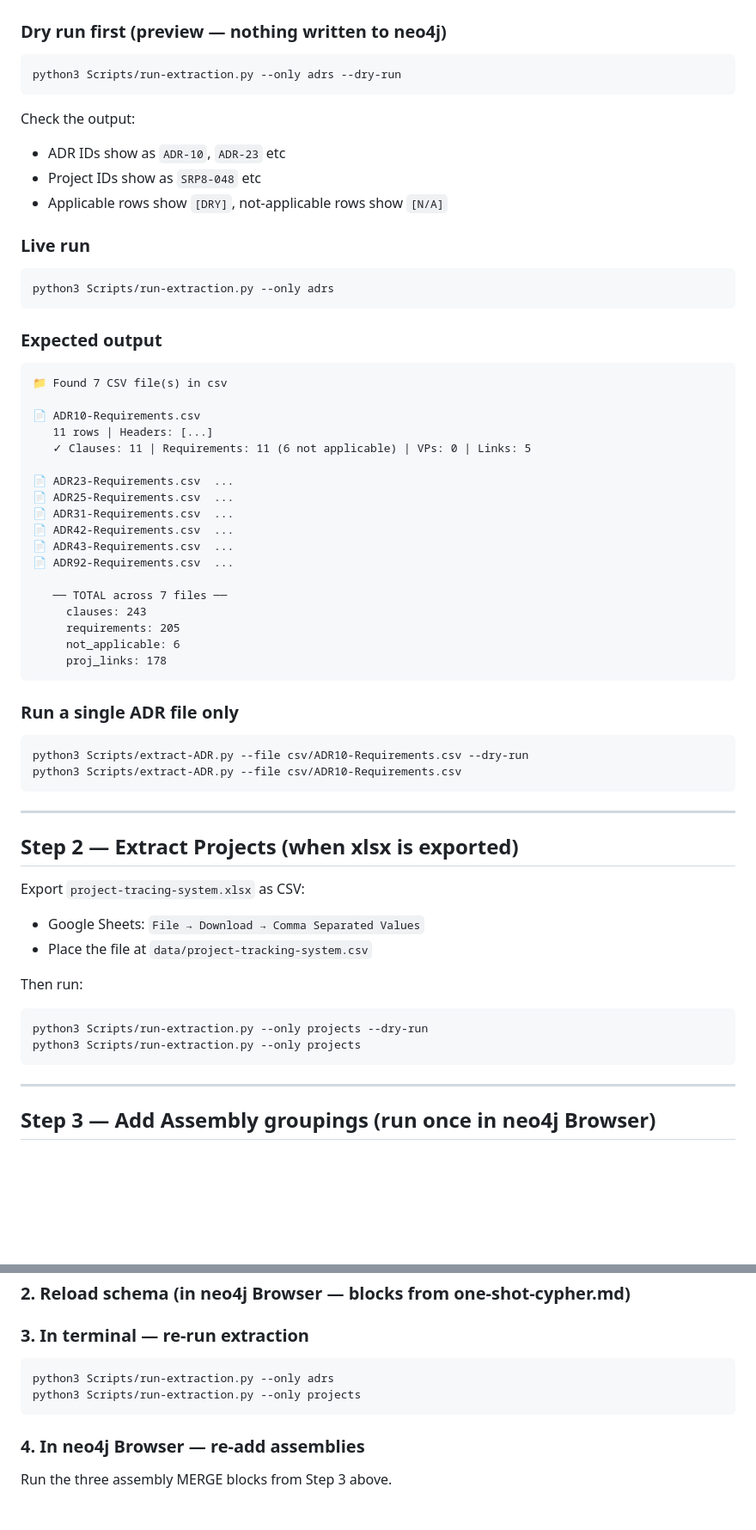
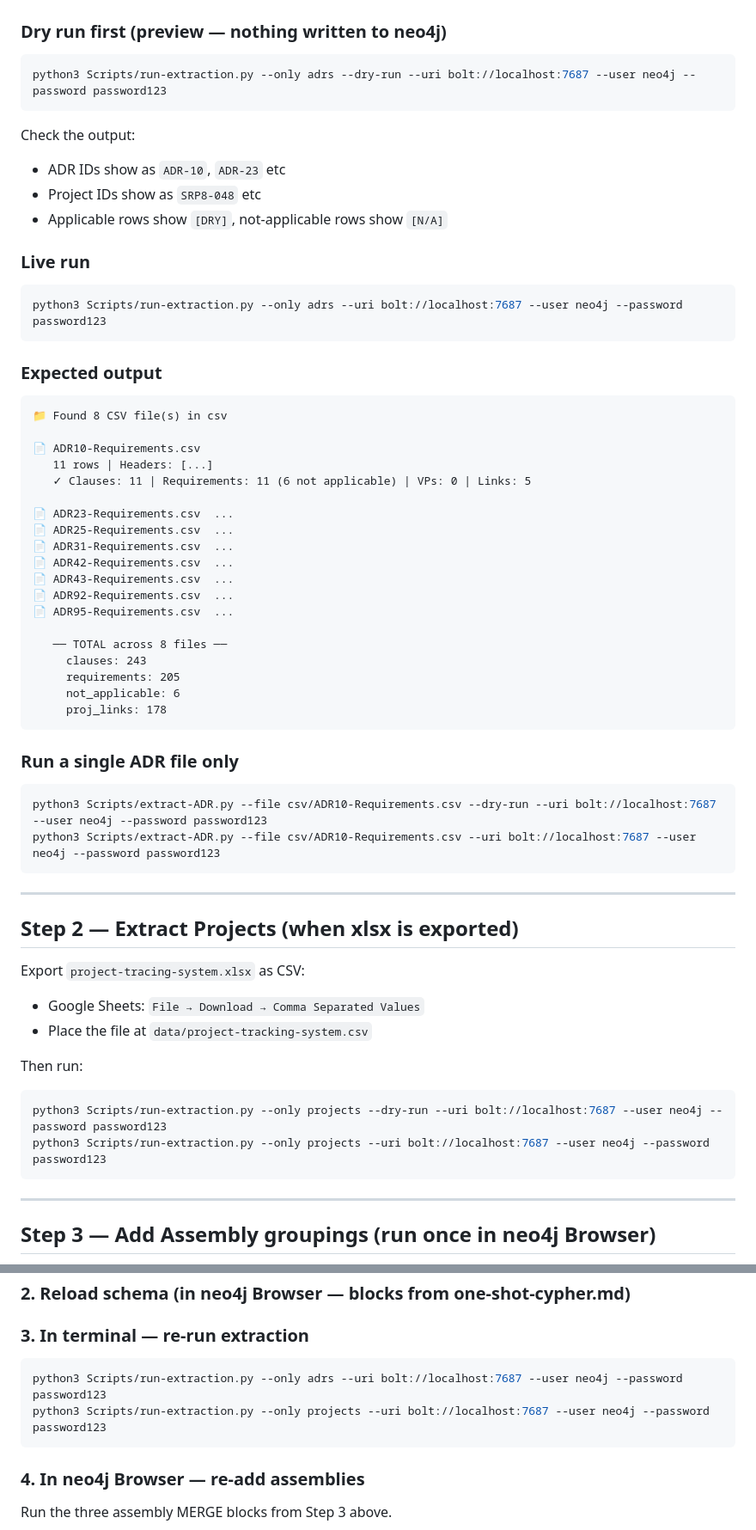
Before and after one commit to manansvr/Ontological-GraphRAG-Recommender, a Markdown page: thesis-extraction/Documentation/extraction.md, 2 parts joined by grey strips. Shown at 86% size. Drawn GitHub-style; blank space fills up the shorter version.

````diff
--- a/thesis-extraction/Documentation/extraction.md
+++ b/thesis-extraction/Documentation/extraction.md
@@ -62,7 +63,7 @@ Then in neo4j Browser run each block from `docs/one-shot-cypher.md` in order (bl
 
 ### Dry run first (preview — nothing written to neo4j)
 ```bash
-python3 Scripts/run-extraction.py --only adrs --dry-run
+python3 Scripts/run-extraction.py --only adrs --dry-run --uri bolt://localhost:7687 --user neo4j --password password123
 ```
 
 Check the output:
@@ -72,12 +73,12 @@ Check the output:
 
 ### Live run
 ```bash
-python3 Scripts/run-extraction.py --only adrs
+python3 Scripts/run-extraction.py --only adrs --uri bolt://localhost:7687 --user neo4j --password password123
 ```
 
 ### Expected output
 ```
-📁 Found 7 CSV file(s) in csv
+📁 Found 8 CSV file(s) in csv
 
 📄 ADR10-Requirements.csv
    11 rows | Headers: [...]
@@ -89,8 +90,9 @@ python3 Scripts/run-extraction.py --only adrs
 📄 ADR42-Requirements.csv  ...
 📄 ADR43-Requirements.csv  ...
 📄 ADR92-Requirements.csv  ...
+📄 ADR95-Requirements.csv  ...
 
-   ── TOTAL across 7 files ──
+   ── TOTAL across 8 files ──
      clauses: 243
      requirements: 205
      not_applicable: 6
@@ -99,8 +101,8 @@ python3 Scripts/run-extraction.py --only adrs
 
 ### Run a single ADR file only
 ```bash
-python3 Scripts/extract-ADR.py --file csv/ADR10-Requirements.csv --dry-run
-python3 Scripts/extract-ADR.py --file csv/ADR10-Requirements.csv
+python3 Scripts/extract-ADR.py --file csv/ADR10-Requirements.csv --dry-run --uri bolt://localhost:7687 --user neo4j --password password123
+python3 Scripts/extract-ADR.py --file csv/ADR10-Requirements.csv --uri bolt://localhost:7687 --user neo4j --password password123
 ```
 
 ---
@@ -113,8 +115,8 @@ Export `project-tracing-system.xlsx` as CSV:
 
 Then run:
 ```bash
-python3 Scripts/run-extraction.py --only projects --dry-run
-python3 Scripts/run-extraction.py --only projects
+python3 Scripts/run-extraction.py --only projects --dry-run --uri bolt://localhost:7687 --user neo4j --password password123
+python3 Scripts/run-extraction.py --only projects --uri bolt://localhost:7687 --user neo4j --password password123
 ```
 
 ---
@@ -216,8 +218,8 @@ MATCH (n) DETACH DELETE n
 
 ### 3. In terminal — re-run extraction
 ```bash
-python3 Scripts/run-extraction.py --only adrs
-python3 Scripts/run-extraction.py --only projects
+python3 Scripts/run-extraction.py --only adrs --uri bolt://localhost:7687 --user neo4j --password password123
+python3 Scripts/run-extraction.py --only projects --uri bolt://localhost:7687 --user neo4j --password password123
 ```
 
 ### 4. In neo4j Browser — re-add assemblies
````
Also changed, not shown: other parts of thesis-extraction/Documentation/extraction.md (+4 -3 lines).
